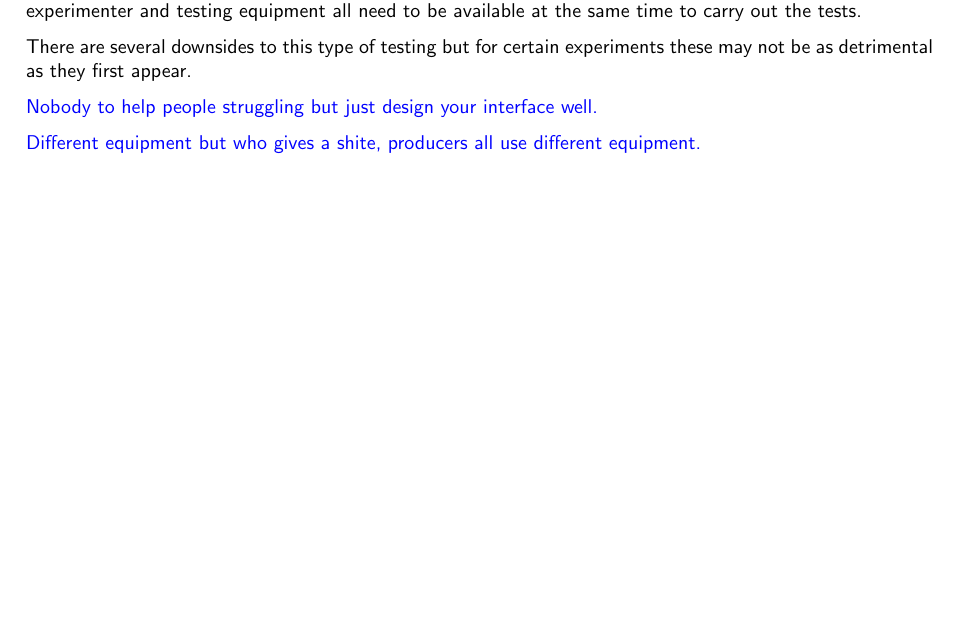
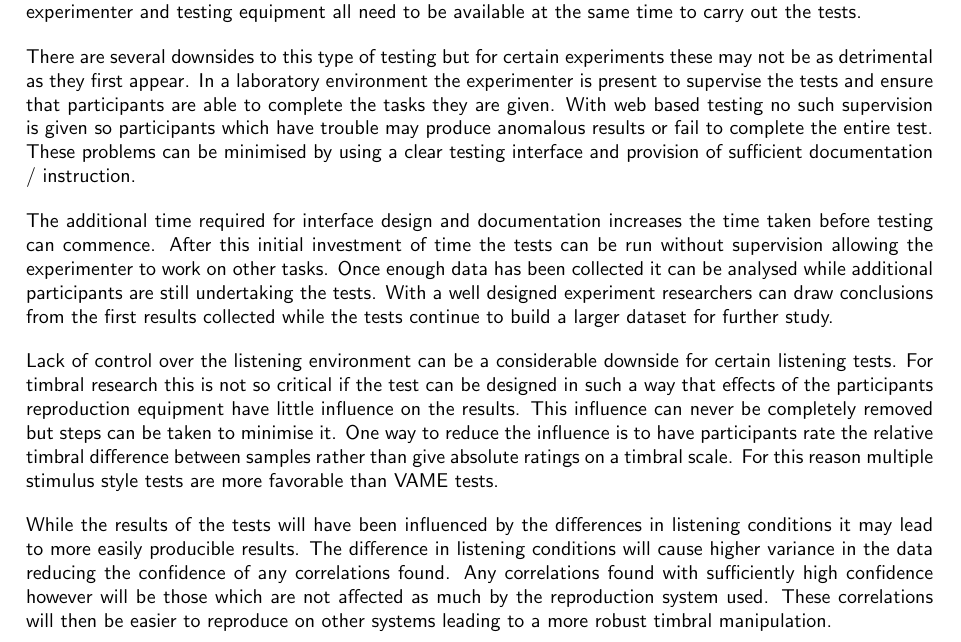
Before and after one commit to seanlikeskites/Thesis, a LaTeX thesis (Sean_Enderby_Thesis.tex, which reads chapter5/chapter5.tex): part of page 65 of 69 before the commit and part of page 65 of 70 after it, cut so that both start at the same text, the shorter picture padded with empty space. Compiled offline with pdfLaTeX.

Commit message:
and lo the masses did endevour to produce high quality results for their king

```diff
--- a/chapter5/chapter5.tex
+++ b/chapter5/chapter5.tex
@@ -68,18 +68,33 @@
 	More recent timbral research has attempted to gather information from a much larger group of participants at the
 	loss of control over listening environment. Using a web interface for testing allows subjects to participate from
 	wherever they can access the internet. This makes it far easier to collect data from a large sample of people as
-	participants to take the test at a time which suits them. For laboratory tests the participants, experimenter and
-	testing equipment all need to be available at the same time to carry out the tests.
+	participants are able to take the test at a time which suits them. For laboratory tests the participants,
+	experimenter and testing equipment all need to be available at the same time to carry out the tests.
 
 	There are several downsides to this type of testing but for certain experiments these may not be as detrimental as
-	they first appear.
+	they first appear. In a laboratory environment the experimenter is present to supervise the tests and ensure that
+	participants are able to complete the tasks they are given. With web based testing no such supervision is given so
+	participants which have trouble may produce anomalous results or fail to complete the entire test. These problems
+	can be minimised by using a clear testing interface and provision of sufficient documentation / instruction.
 
-	\note
-	{
-		Nobody to help people struggling but just design your interface well.
+	The additional time required for interface design and documentation increases the time taken before testing can
+	commence. After this initial investment of time the tests can be run without supervision allowing the experimenter
+	to work on other tasks. Once enough data has been collected it can be analysed while additional participants are
+	still undertaking the tests. With a well designed experiment researchers can draw conclusions from the first results
+	collected while the tests continue to build a larger dataset for further study.
 
-		Different equipment but who gives a shite, producers all use different equipment.
-	}
+	Lack of control over the listening environment can be a considerable downside for certain listening tests. For
+	timbral research this is not so critical if the test can be designed in such a way that effects of the participants
+	reproduction equipment have little influence on the results. This influence can never be completely removed but
+	steps can be taken to minimise it. One way to reduce the influence is to have participants rate the relative timbral
+	difference between samples rather than give absolute ratings on a timbral scale. For this reason multiple stimulus
+	style tests are more favorable than VAME tests.
+
+	While the results of the tests will have been influenced by the differences in listening conditions it may lead to
+	more easily producible results. The difference in listening conditions will cause higher variance in the data
+	reducing the confidence of any correlations found. Any correlations found with sufficiently high confidence however
+	will be those which are not affected as much by the reproduction system used. These correlations will then be easier
+	to reproduce on other systems leading to a more robust timbral manipulation.
 
 	\subsection{Social EQ and Reverb}
 	\label{sec:ListeningTests-DistributedListeningTests-SocialEQandReverb}
```
